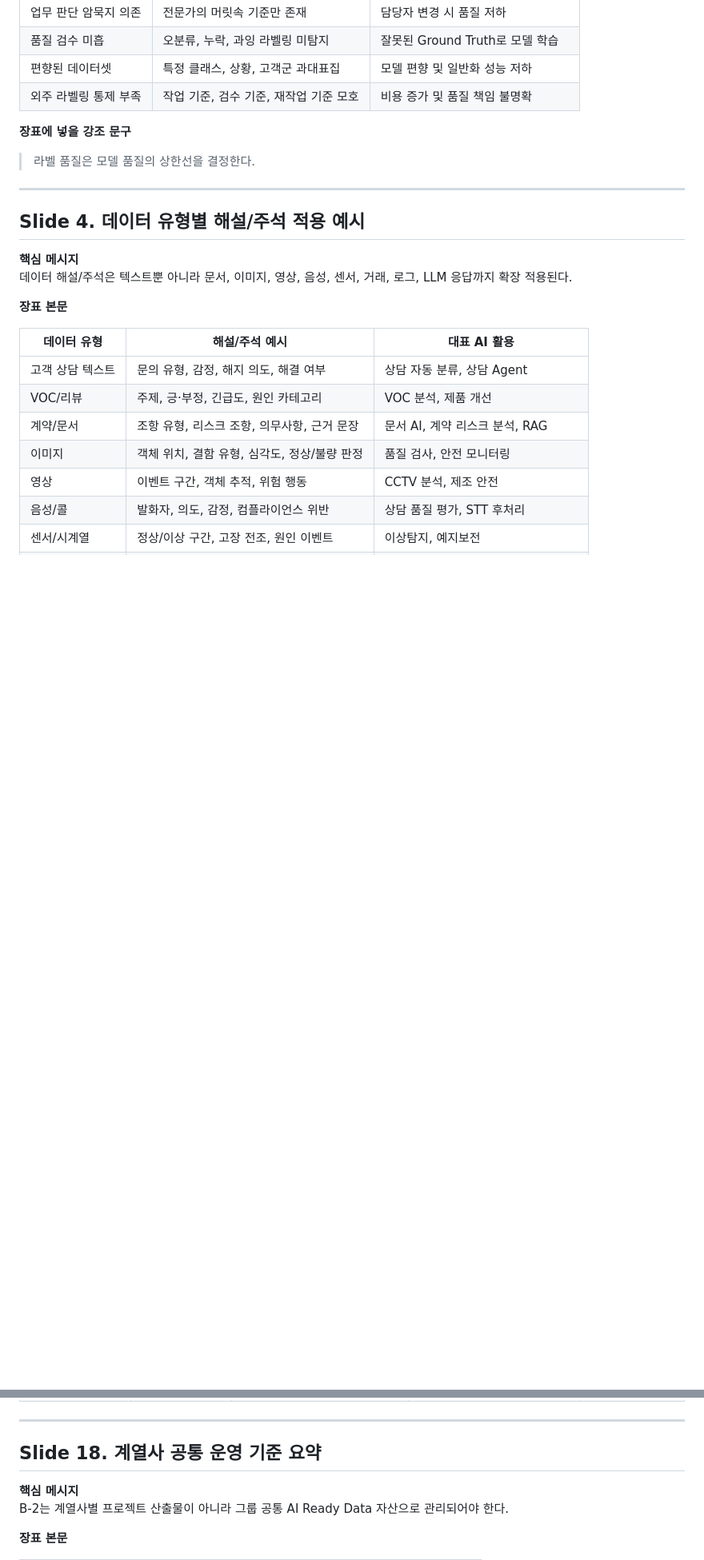
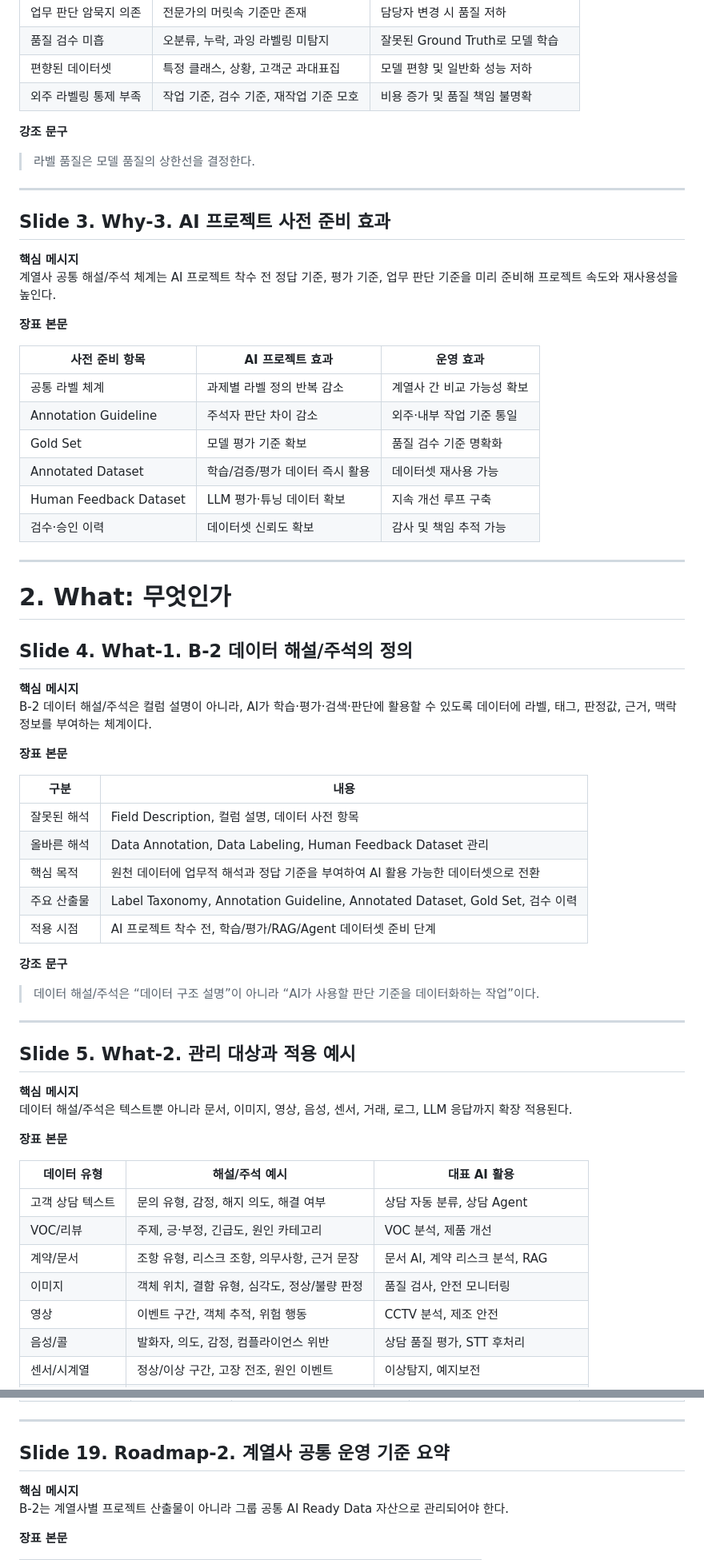
Before and after one commit to jin-kearney/kearney-aix-doo, a Markdown page: 01. AI Ready Data Module/Framework/주제.md, 2 parts joined by grey strips. Shown at 80% size. GitHub-like rendering; blank space fills up the shorter version.

```diff
--- a/01. AI Ready Data Module/Framework/주제.md
+++ b/01. AI Ready Data Module/Framework/주제.md
@@ -57,13 +56,54 @@ Raw Data → Annotated Data → Training/Evaluation Dataset → AI Model/RAG/Age
 | 편향된 데이터셋 | 특정 클래스, 상황, 고객군 과대표집 | 모델 편향 및 일반화 성능 저하 |
 | 외주 라벨링 통제 부족 | 작업 기준, 검수 기준, 재작업 기준 모호 | 비용 증가 및 품질 책임 불명확 |
 
-**장표에 넣을 강조 문구**
+**강조 문구**
 
 > 라벨 품질은 모델 품질의 상한선을 결정한다.
 
 ---
 
-## Slide 4. 데이터 유형별 해설/주석 적용 예시
+## Slide 3. Why-3. AI 프로젝트 사전 준비 효과
+
+**핵심 메시지**
+계열사 공통 해설/주석 체계는 AI 프로젝트 착수 전 정답 기준, 평가 기준, 업무 판단 기준을 미리 준비해 프로젝트 속도와 재사용성을 높인다.
+
+**장표 본문**
+
+| 사전 준비 항목 | AI 프로젝트 효과 | 운영 효과 |
+|---|---|---|
+| 공통 라벨 체계 | 과제별 라벨 정의 반복 감소 | 계열사 간 비교 가능성 확보 |
+| Annotation Guideline | 주석자 판단 차이 감소 | 외주·내부 작업 기준 통일 |
+| Gold Set | 모델 평가 기준 확보 | 품질 검수 기준 명확화 |
+| Annotated Dataset | 학습/검증/평가 데이터 즉시 활용 | 데이터셋 재사용 가능 |
+| Human Feedback Dataset | LLM 평가·튜닝 데이터 확보 | 지속 개선 루프 구축 |
+| 검수·승인 이력 | 데이터셋 신뢰도 확보 | 감사 및 책임 추적 가능 |
+
+---
+
+# 2. What: 무엇인가
+
+## Slide 4. What-1. B-2 데이터 해설/주석의 정의
+
+**핵심 메시지**
+B-2 데이터 해설/주석은 컬럼 설명이 아니라, AI가 학습·평가·검색·판단에 활용할 수 있도록 데이터에 라벨, 태그, 판정값, 근거, 맥락 정보를 부여하는 체계이다.
+
+**장표 본문**
+
+| 구분 | 내용 |
+|---|---|
+| 잘못된 해석 | Field Description, 컬럼 설명, 데이터 사전 항목 |
+| 올바른 해석 | Data Annotation, Data Labeling, Human Feedback Dataset 관리 |
+| 핵심 목적 | 원천 데이터에 업무적 해석과 정답 기준을 부여하여 AI 활용 가능한 데이터셋으로 전환 |
+| 주요 산출물 | Label Taxonomy, Annotation Guideline, Annotated Dataset, Gold Set, 검수 이력 |
+| 적용 시점 | AI 프로젝트 착수 전, 학습/평가/RAG/Agent 데이터셋 준비 단계 |
+
+**강조 문구**
+
+> 데이터 해설/주석은 “데이터 구조 설명”이 아니라 “AI가 사용할 판단 기준을 데이터화하는 작업”이다.
+
+---
+
+## Slide 5. What-2. 관리 대상과 적용 예시
 
 **핵심 메시지**
 데이터 해설/주석은 텍스트뿐 아니라 문서, 이미지, 영상, 음성, 센서, 거래, 로그, LLM 응답까지 확장 적용된다.
@@ -381,7 +431,7 @@ LLM과 모델 자동화는 주석을 대체하는 것이 아니라, 초안 생
 
 ---
 
-## Slide 18. 계열사 공통 운영 기준 요약
+## Slide 19. Roadmap-2. 계열사 공통 운영 기준 요약
 
 **핵심 메시지**
 B-2는 계열사별 프로젝트 산출물이 아니라 그룹 공통 AI Ready Data 자산으로 관리되어야 한다.
```
Also changed, not shown: other parts of 01. AI Ready Data Module/Framework/주제.md (+59 -50 lines).
